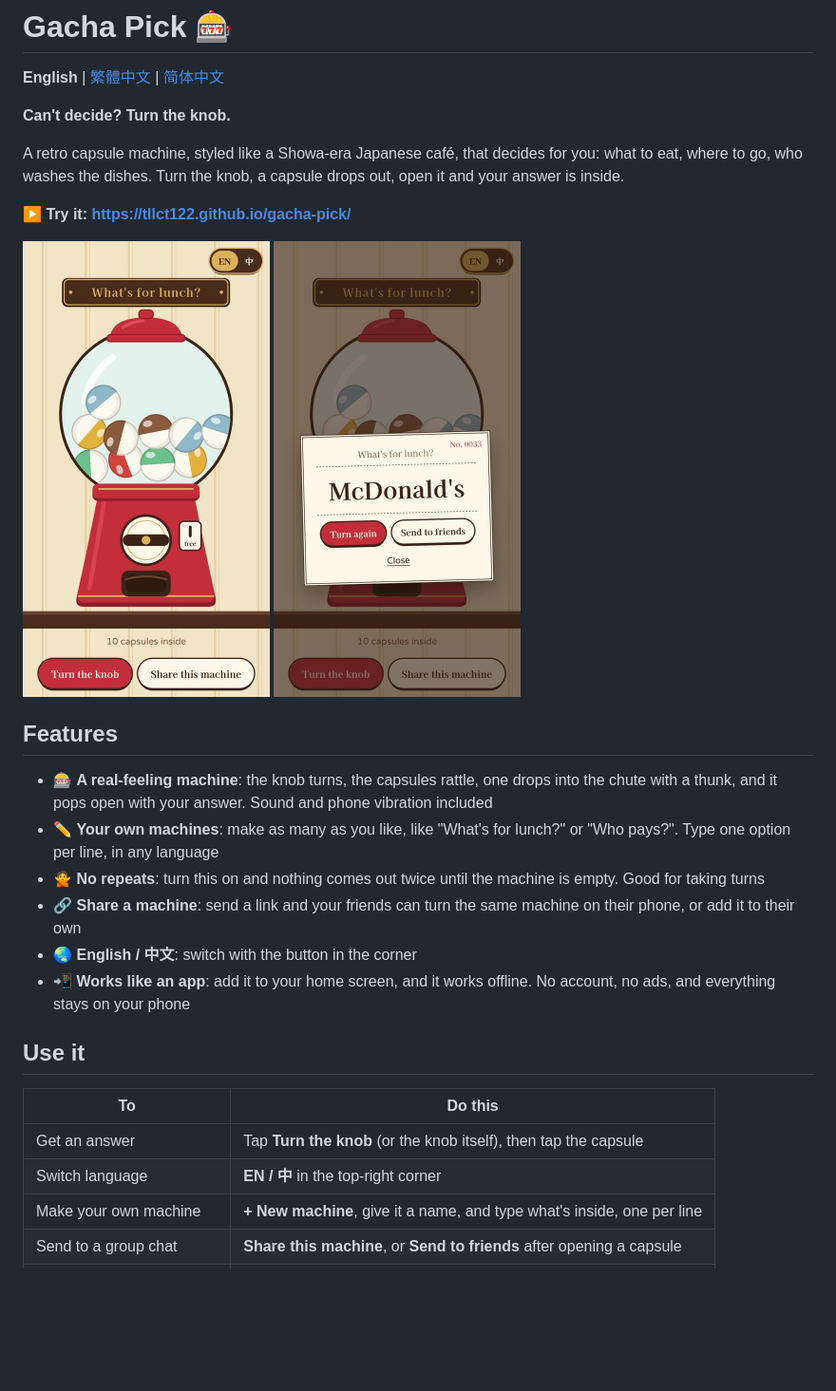
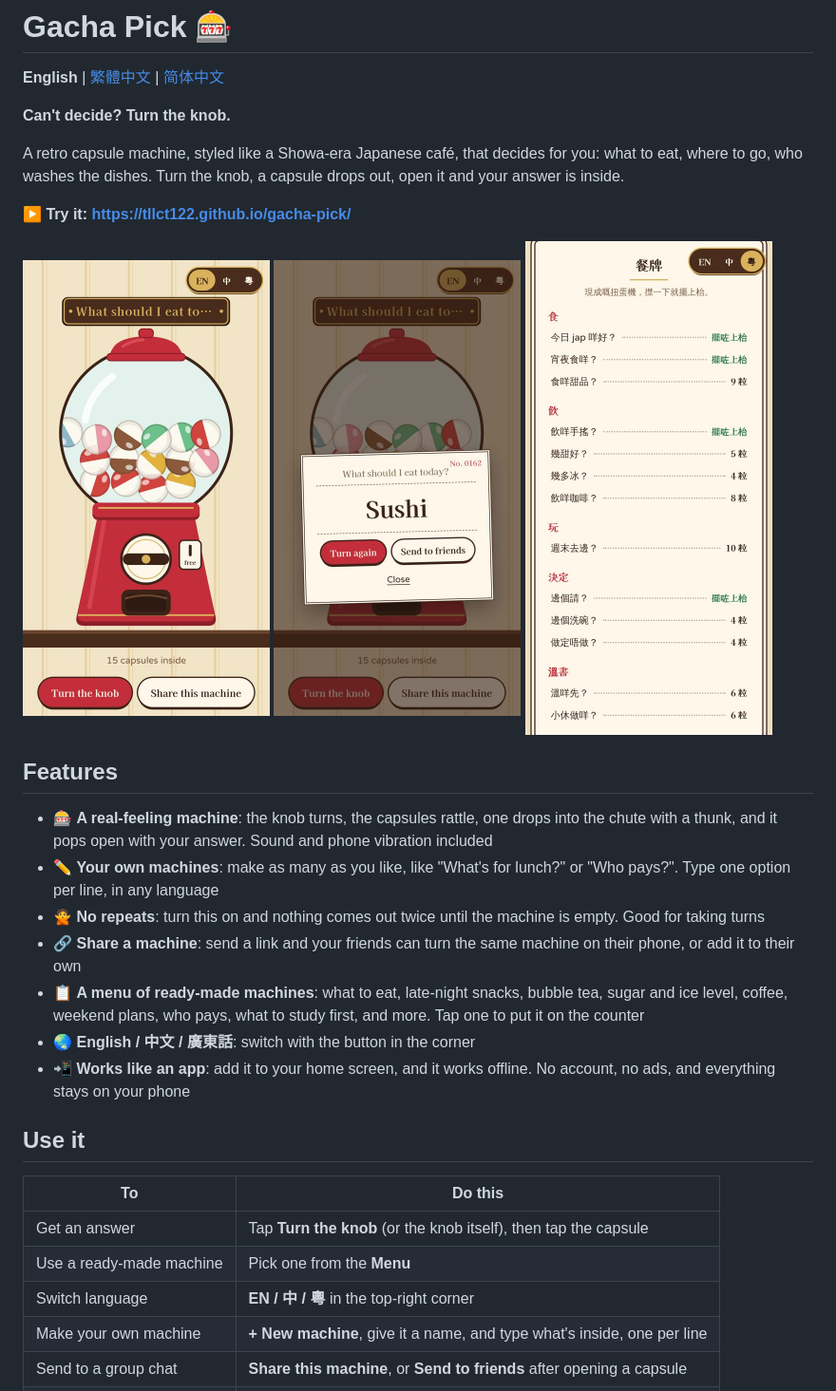
Before and after one commit to tllct122/gacha-pick, a Markdown page: README.md, the part around the change. Shown at 95% size. Drawn GitHub-style; pictures changed too: docs/answer.jpg, docs/machine.jpg, docs/menu.jpg (added); blank space fills up the shorter version.

Commit message:
Cantonese, and a menu of ready-made machines

```diff
--- a/README.md
+++ b/README.md
@@ -11,6 +11,7 @@ A retro capsule machine, styled like a Showa-era Japanese café, that decides fo
 <p>
   <img src="docs/machine.jpg" width="260" alt="The machine">
   <img src="docs/answer.jpg" width="260" alt="An opened capsule">
+  <img src="docs/menu.jpg" width="260" alt="The menu of ready-made machines">
 </p>
 
 ## Features
@@ -19,7 +20,8 @@ A retro capsule machine, styled like a Showa-era Japanese café, that decides fo
 - ✏️ **Your own machines**: make as many as you like, like "What's for lunch?" or "Who pays?". Type one option per line, in any language
 - 🙅 **No repeats**: turn this on and nothing comes out twice until the machine is empty. Good for taking turns
 - 🔗 **Share a machine**: send a link and your friends can turn the same machine on their phone, or add it to their own
-- 🌏 **English / 中文**: switch with the button in the corner
+- 📋 **A menu of ready-made machines**: what to eat, late-night snacks, bubble tea, sugar and ice level, coffee, weekend plans, who pays, what to study first, and more. Tap one to put it on the counter
+- 🌏 **English / 中文 / 廣東話**: switch with the button in the corner
 - 📲 **Works like an app**: add it to your home screen, and it works offline. No account, no ads, and everything stays on your phone
 
 ## Use it
@@ -27,7 +29,8 @@ A retro capsule machine, styled like a Showa-era Japanese café, that decides fo
 | To | Do this |
 |---|---|
 | Get an answer | Tap **Turn the knob** (or the knob itself), then tap the capsule |
-| Switch language | **EN / 中** in the top-right corner |
+| Use a ready-made machine | Pick one from the **Menu** |
+| Switch language | **EN / 中 / 粵** in the top-right corner |
 | Make your own machine | **+ New machine**, give it a name, and type what's inside, one per line |
 | Send to a group chat | **Share this machine**, or **Send to friends** after opening a capsule |
 | Put it on your home screen | iPhone: Share → **Add to Home Screen**. Android: ⋮ → **Install app** |
```
Also changed, not shown: README.zh-Hans.md (+5 -1 lines), README.zh-Hant.md (+5 -1 lines), docs/answer-zh.jpg, docs/machine-zh.jpg, 2 other files.
